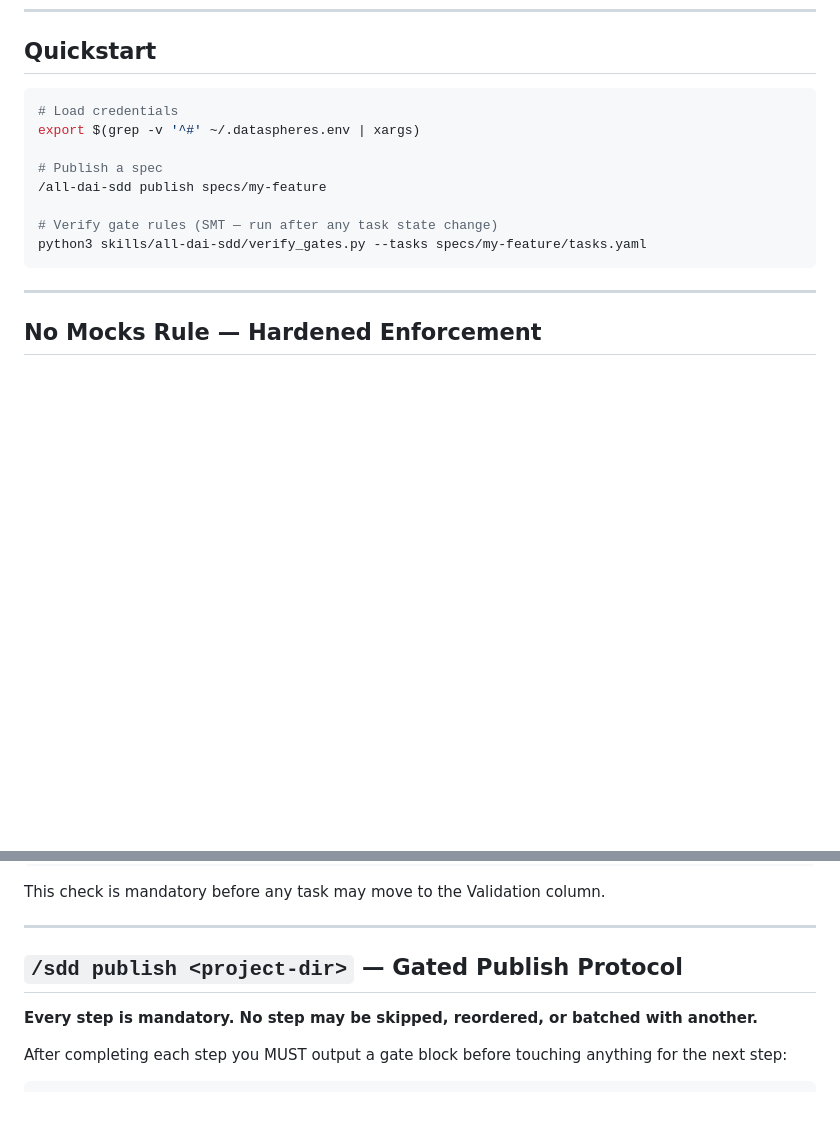
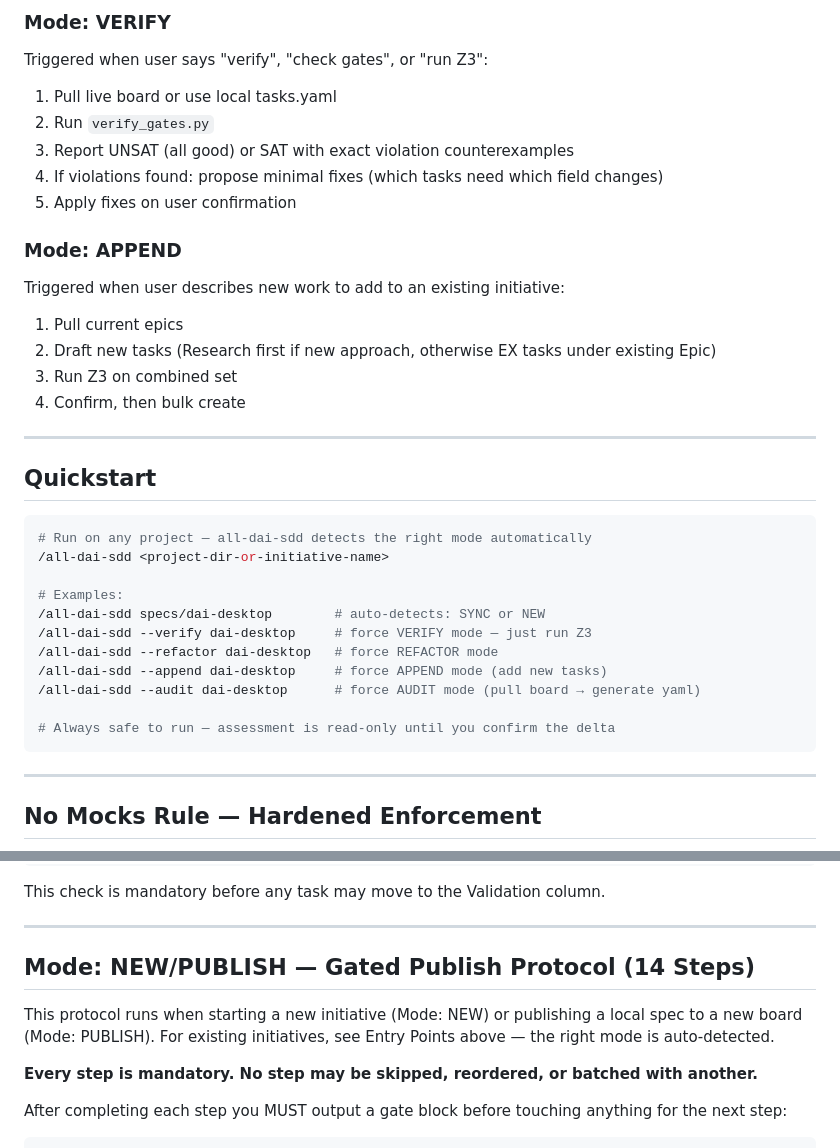
Before and after one commit to geekdreamzz/ari-dai-skills, a Markdown page: skills/all-dai-sdd/SKILL.md, 2 parts joined by grey strips. Drawn GitHub-style; blank space fills up the shorter version.

````diff
--- a/skills/all-dai-sdd/SKILL.md
+++ b/skills/all-dai-sdd/SKILL.md
@@ -127,14 +179,34 @@ Research (RS)  →  North Stars (NS)  →  Epics (EP)  →  Execution (EX)  →
+### Mode: VERIFY
+Triggered when user says "verify", "check gates", or "run Z3":
+1. Pull live board or use local tasks.yaml
+2. Run `verify_gates.py`
+3. Report UNSAT (all good) or SAT with exact violation counterexamples
+4. If violations found: propose minimal fixes (which tasks need which field changes)
+5. Apply fixes on user confirmation
+
+### Mode: APPEND
+Triggered when user describes new work to add to an existing initiative:
+1. Pull current epics
+2. Draft new tasks (Research first if new approach, otherwise EX tasks under existing Epic)
+3. Run Z3 on combined set
+4. Confirm, then bulk create
+
+---
+
 ## Quickstart
 
 ```bash
-# Load credentials
-export $(grep -v '^#' ~/.dataspheres.env | xargs)
-
-# Publish a spec
-/all-dai-sdd publish specs/my-feature
-
-# Verify gate rules (SMT — run after any task state change)
-python3 skills/all-dai-sdd/verify_gates.py --tasks specs/my-feature/tasks.yaml
+# Run on any project — all-dai-sdd detects the right mode automatically
+/all-dai-sdd <project-dir-or-initiative-name>
+
+# Examples:
+/all-dai-sdd specs/dai-desktop        # auto-detects: SYNC or NEW
+/all-dai-sdd --verify dai-desktop     # force VERIFY mode — just run Z3
+/all-dai-sdd --refactor dai-desktop   # force REFACTOR mode
+/all-dai-sdd --append dai-desktop     # force APPEND mode (add new tasks)
+/all-dai-sdd --audit dai-desktop      # force AUDIT mode (pull board → generate yaml)
+
+# Always safe to run — assessment is read-only until you confirm the delta
 ```
 
 ---
@@ -193,7 +265,9 @@ This check is mandatory before any task may move to the Validation column.
 
 ---
 
-## `/sdd publish <project-dir>` — Gated Publish Protocol
+## Mode: NEW/PUBLISH — Gated Publish Protocol (14 Steps)
+
+This protocol runs when starting a new initiative (Mode: NEW) or publishing a local spec to a new board (Mode: PUBLISH). For existing initiatives, see Entry Points above — the right mode is auto-detected.
 
 **Every step is mandatory. No step may be skipped, reordered, or batched with another.**
 
````
Also changed, not shown: other parts of skills/all-dai-sdd/SKILL.md (+84 -0 lines).
